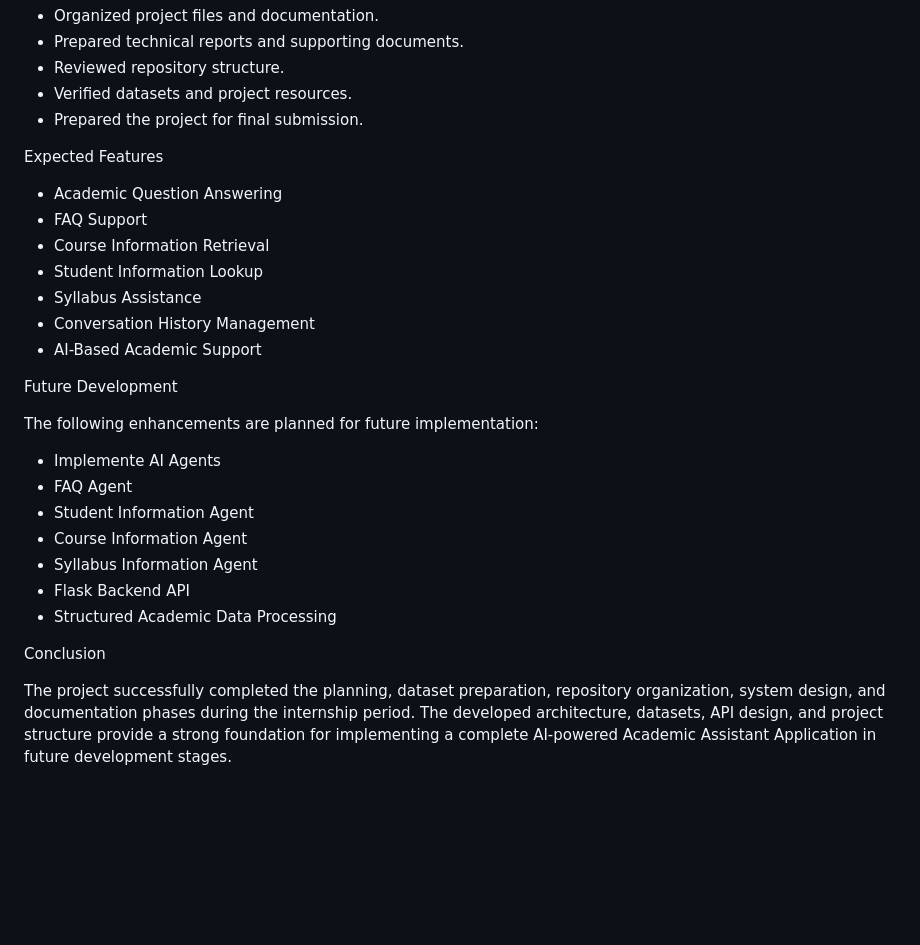
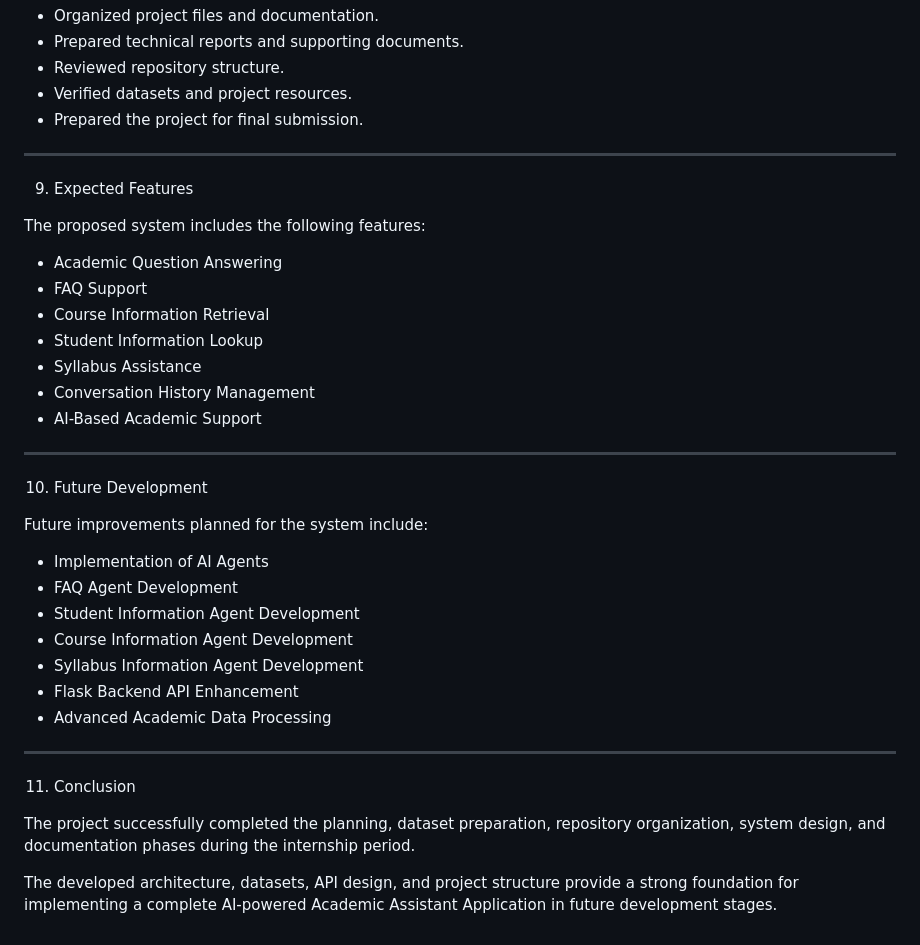
Before and after one commit to Jidnyasa-08/multi-agent-ai-system-for-academic-assistance, a Markdown page: reports/technical_report.md, the part around one of its changes. Drawn GitHub-style; blank space fills up the shorter version.

```diff
--- a/reports/technical_report.md
+++ b/reports/technical_report.md
@@ -116,7 +183,11 @@ Week 4 – Project Organization and Final Documentation
 - Verified datasets and project resources.
 - Prepared the project for final submission.
 
-Expected Features
+---
+
+9. Expected Features
+
+The proposed system includes the following features:
 
 - Academic Question Answering
 - FAQ Support
@@ -126,18 +197,24 @@ Expected Features
 - Conversation History Management
 - AI-Based Academic Support
 
-Future Development
+---
 
-The following enhancements are planned for future implementation:
+10. Future Development
 
-- Implemente AI Agents
-- FAQ Agent
-- Student Information Agent
-- Course Information Agent
-- Syllabus Information Agent
-- Flask Backend API
-- Structured Academic Data Processing
+Future improvements planned for the system include:
 
-Conclusion
+- Implementation of AI Agents
+- FAQ Agent Development
+- Student Information Agent Development
+- Course Information Agent Development
+- Syllabus Information Agent Development
+- Flask Backend API Enhancement
+- Advanced Academic Data Processing
 
-The project successfully completed the planning, dataset preparation, repository organization, system design, and documentation phases during the internship period. The developed architecture, datasets, API design, and project structure provide a strong foundation for implementing a complete AI-powered Academic Assistant Application in future development stages.
+---
+
+11. Conclusion
+
+The project successfully completed the planning, dataset preparation, repository organization, system design, and documentation phases during the internship period.
+
+The developed architecture, datasets, API design, and project structure provide a strong foundation for implementing a complete AI-powered Academic Assistant Application in future development stages.
```
Also changed, not shown: other parts of reports/technical_report.md (+116 -49 lines).
